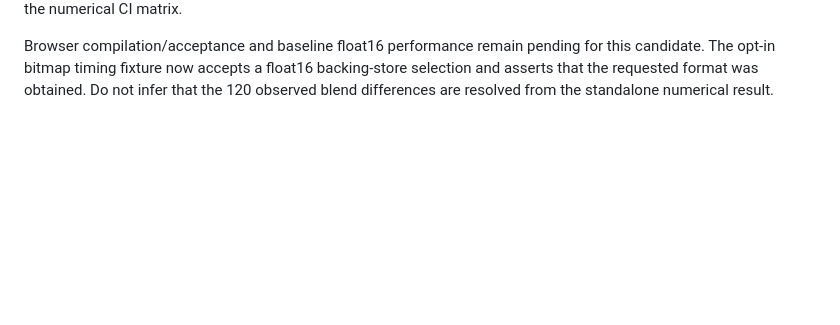
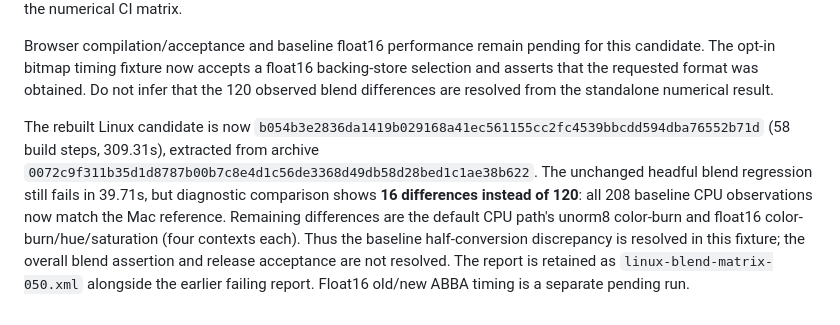
Before and after one commit to clawbrowser/clawbrowser, a Markdown page: docs/cross-platform-canvas-2026-09-15.md, the part around the change. Rendered like a GitHub page; blank space fills up the shorter version.

Commit message:
Record rebuilt half conversion candidate reducing blend differences

```diff
--- a/docs/cross-platform-canvas-2026-09-15.md
+++ b/docs/cross-platform-canvas-2026-09-15.md
@@ -799,3 +799,16 @@ for this candidate. The opt-in bitmap timing fixture now accepts a float16
 backing-store selection and asserts that the requested format was obtained.
 Do not infer that the 120 observed blend differences are resolved from the
 standalone numerical result.
+
+The rebuilt Linux candidate is now
+`b054b3e2836da1419b029168a41ec561155cc2fc4539bbcdd594dba76552b71d`
+(58 build steps, 309.31s), extracted from archive
+`0072c9f311b35d1d8787b00b7c8e4d1c56de3368d49db58d28bed1c1ae38b622`.
+The unchanged headful blend regression still fails in 39.71s, but diagnostic
+comparison shows **16 differences instead of 120**: all 208 baseline CPU
+observations now match the Mac reference. Remaining differences are the default
+CPU path's unorm8 color-burn and float16 color-burn/hue/saturation (four contexts
+each). Thus the baseline half-conversion discrepancy is resolved in this
+fixture; the overall blend assertion and release acceptance are not resolved.
+The report is retained as `linux-blend-matrix-050.xml` alongside the earlier
+failing report. Float16 old/new ABBA timing is a separate pending run.
```
